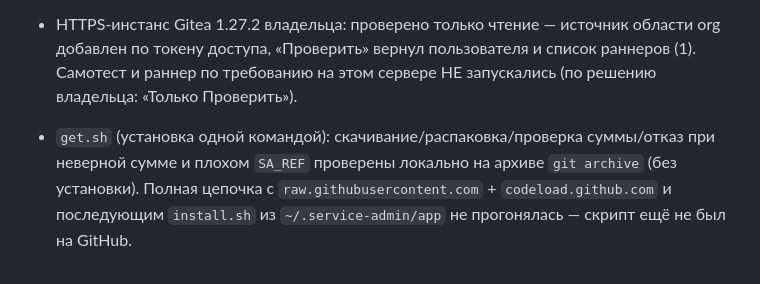
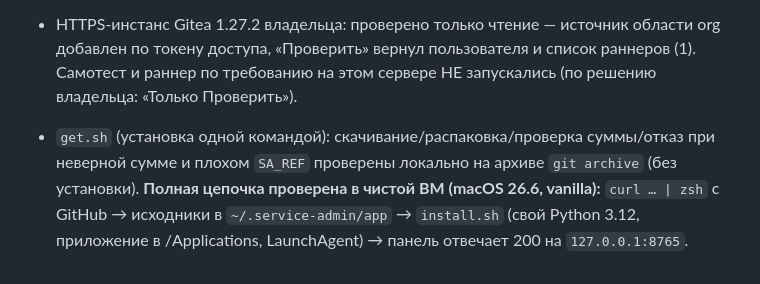
Before and after one commit to LavTeamProject/DevBoxAdmin, a Markdown page: docs/unverified.md, the part around the change. GitHub-like rendering.

Commit message:
docs: one-command install verified in a clean VM
Co-Authored-By: Claude Sonnet 5.5 <noreply@anthropic.com>

```diff
--- a/docs/unverified.md
+++ b/docs/unverified.md
@@ -74,4 +74,4 @@
 
 - HTTPS-инстанс Gitea 1.27.2 владельца: проверено только чтение — источник области org добавлен по токену доступа, «Проверить» вернул пользователя и список раннеров (1). Самотест и раннер по требованию на этом сервере НЕ запускались (по решению владельца: «Только Проверить»).
 
-- `get.sh` (установка одной командой): скачивание/распаковка/проверка суммы/отказ при неверной сумме и плохом `SA_REF` проверены локально на архиве `git archive` (без установки). Полная цепочка с `raw.githubusercontent.com` + `codeload.github.com` и последующим `install.sh` из `~/.service-admin/app` не прогонялась — скрипт ещё не был на GitHub.
+- `get.sh` (установка одной командой): скачивание/распаковка/проверка суммы/отказ при неверной сумме и плохом `SA_REF` проверены локально на архиве `git archive` (без установки). **Полная цепочка проверена в чистой ВМ (macOS 26.6, vanilla):** `curl … | zsh` с GitHub → исходники в `~/.service-admin/app` → `install.sh` (свой Python 3.12, приложение в /Applications, LaunchAgent) → панель отвечает 200 на `127.0.0.1:8765`.
```
Also changed, not shown: docs/en/unverified.md (+1 -1 lines).
